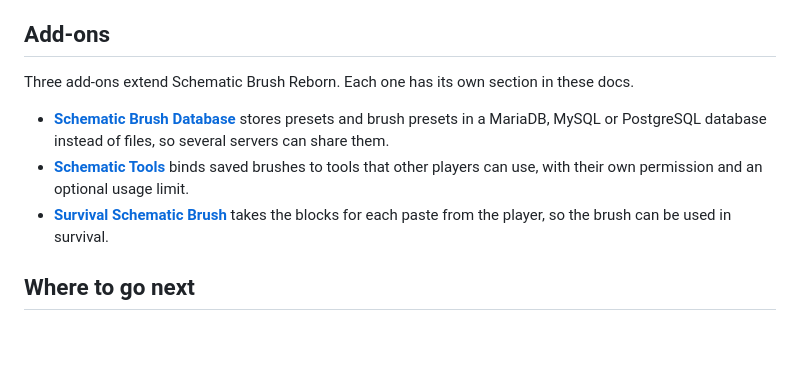
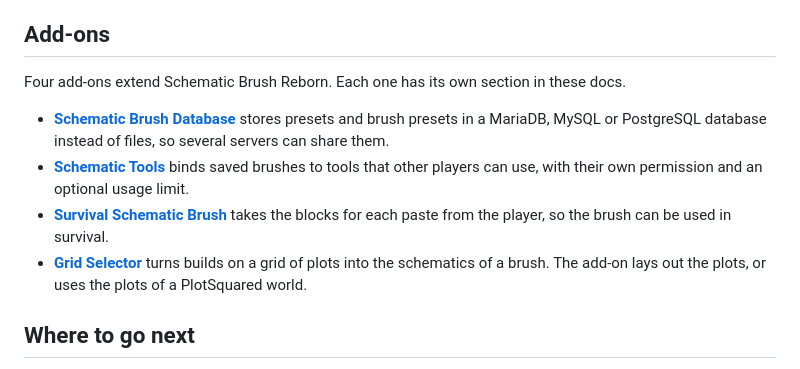
Before and after one commit to eldoriarpg/SchematicBrushReborn, a Markdown page: docs/index.md, the part around the change. GitHub-like rendering; blank space fills up the shorter version.

Commit message:
List Grid Selector among the add-ons

```diff
--- a/docs/index.md
+++ b/docs/index.md
@@ -45,7 +45,7 @@ Version 3.0 runs on Paper and needs FastAsyncWorldEdit. Spigot and plain WorldEd
 
 ## Add-ons
 
-Three add-ons extend Schematic Brush Reborn. Each one has its own section in these docs.
+Four add-ons extend Schematic Brush Reborn. Each one has its own section in these docs.
 
 - **[Schematic Brush Database](/schematic-brush-reborn/database)** stores presets and brush presets in a MariaDB,
   MySQL or PostgreSQL database instead of files, so several servers can share them.
@@ -53,6 +53,8 @@ Three add-ons extend Schematic Brush Reborn. Each one has its own section in the
   their own permission and an optional usage limit.
 - **[Survival Schematic Brush](/schematic-brush-reborn/survival)** takes the blocks for each paste from the player,
   so the brush can be used in survival.
+- **[Grid Selector](/schematic-brush-reborn/grid-selector)** turns builds on a grid of plots into the schematics of a
+  brush. The add-on lays out the plots, or uses the plots of a PlotSquared world.
 
 ## Where to go next
 
```
